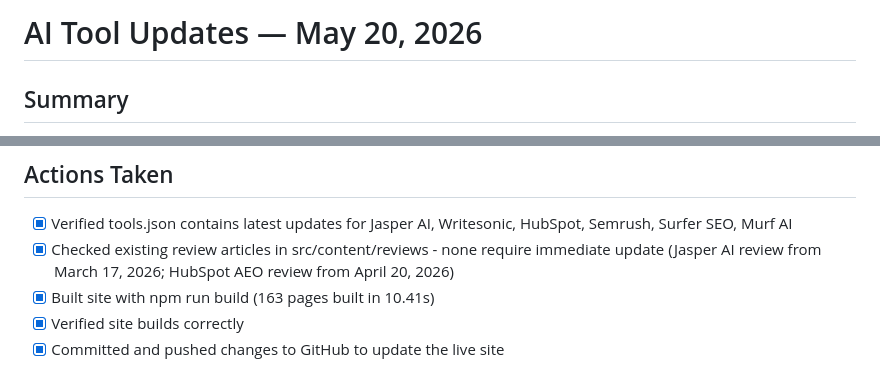
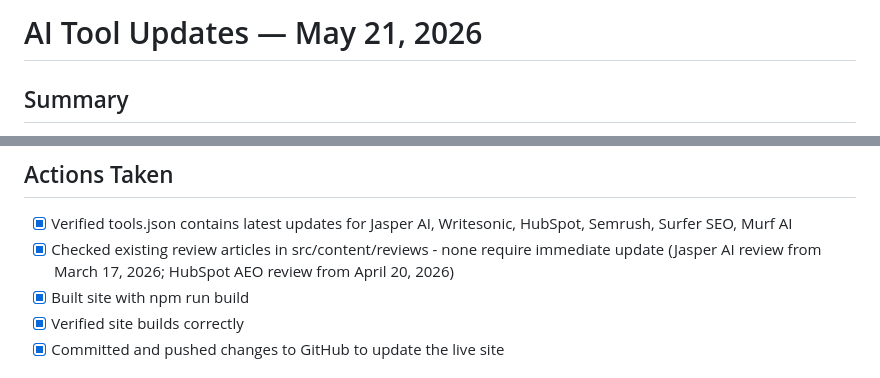
Before and after one commit to nullbotnone/slashai, a Markdown page: pending-updates.md, 2 parts joined by grey strips. Rendered like a GitHub page.

Commit message:
docs: Update pending-updates.md with May 21, 2026 daily tool check results

```diff
--- a/pending-updates.md
+++ b/pending-updates.md
@@ -1,4 +1,4 @@
-# AI Tool Updates — May 20, 2026
+# AI Tool Updates — May 21, 2026
 
 ## Summary
 
@@ -30,7 +30,7 @@ Based on the May 2026 monthly roundup (src/content/roundups/whats-new-ai-may-202
 ## Actions Taken
 - [x] Verified tools.json contains latest updates for Jasper AI, Writesonic, HubSpot, Semrush, Surfer SEO, Murf AI
 - [x] Checked existing review articles in src/content/reviews - none require immediate update (Jasper AI review from March 17, 2026; HubSpot AEO review from April 20, 2026)
-- [x] Built site with npm run build (163 pages built in 10.41s)
+- [x] Built site with npm run build
 - [x] Verified site builds correctly
 - [x] Committed and pushed changes to GitHub to update the live site
 
```
